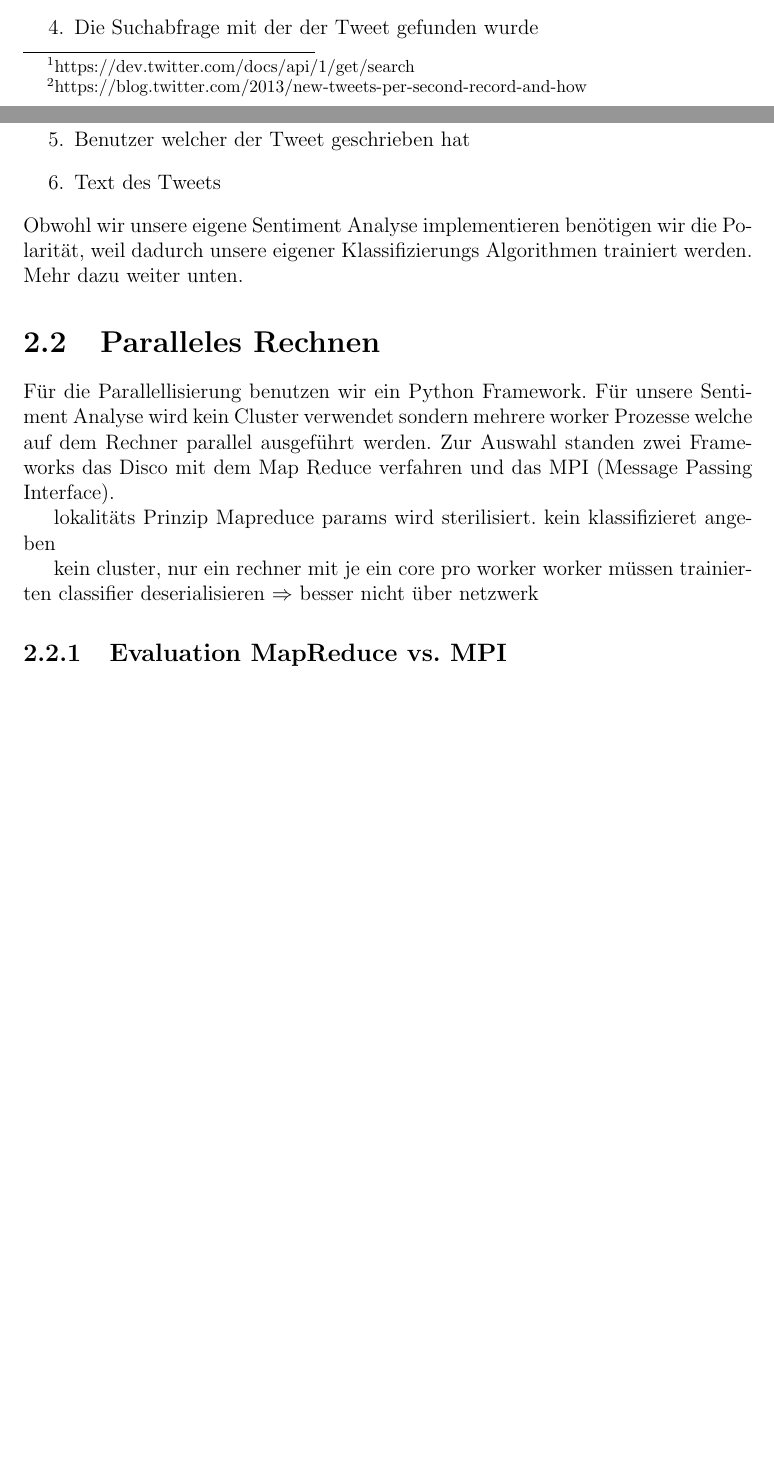
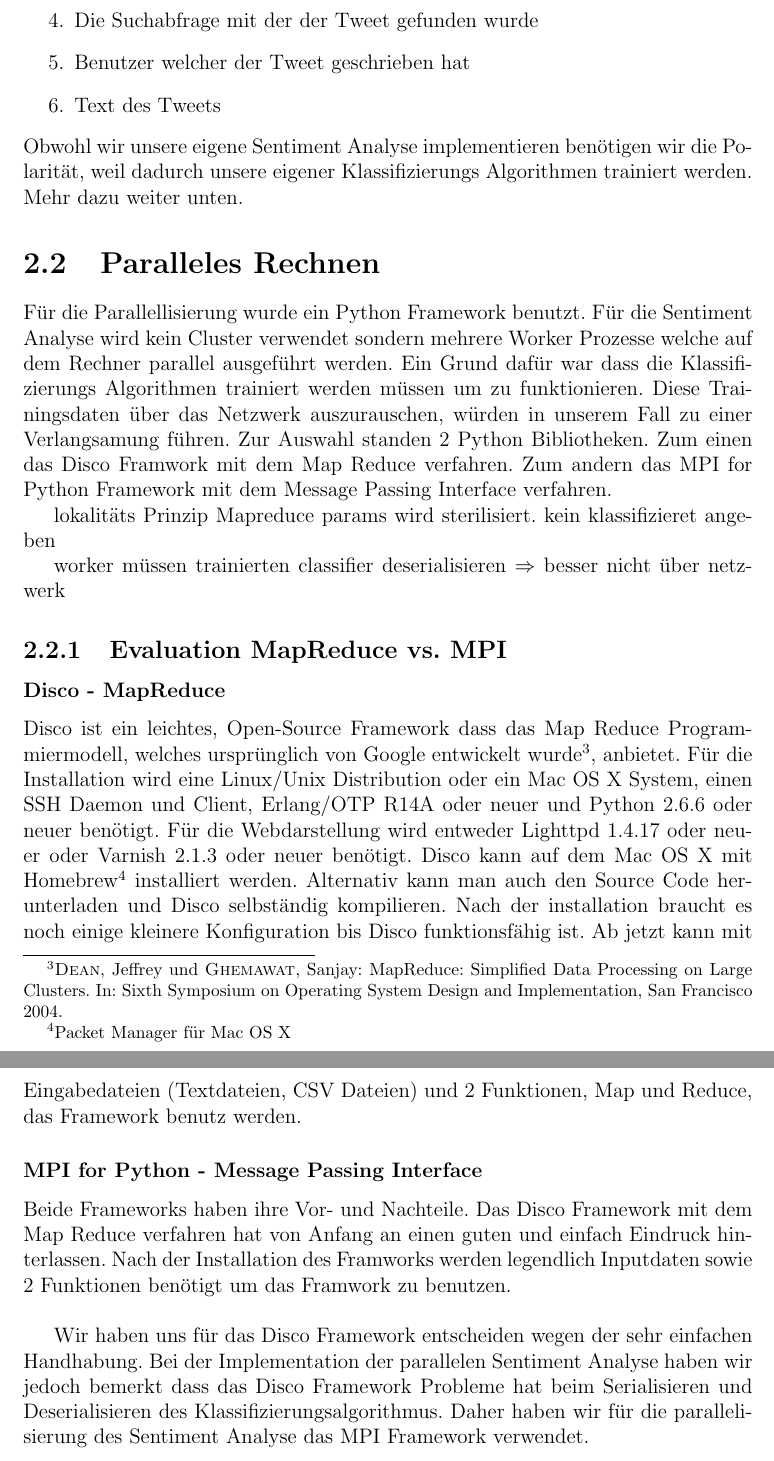
Before and after one commit to roosnic1/twittersentiment, a LaTeX document (docu/main.tex): two parts of pages 5 and 6 of 11 before the commit and two parts of pages 6 and 7 of 12 after it, joined at a grey line, cut so that both start at the same text, the shorter picture padded with empty space. Compiled offline with pdfLaTeX.

Commit message:
More documentation

```diff
--- a/docu/main.tex
+++ b/docu/main.tex
@@ -73,7 +73,7 @@ Für diese Idee wird eine grosse Menge von Tweets über einen längeren Zeitraum
 
 \section{Twitter Korpus}
 genügend Tweets um Klassifizierer zu trainieren, historischer verlauf
-Twitter stellt für Entwickler eine moderne API (Application Programm Interface) zur Verfügung. Die aktuell version dieser API (Version 1.1) erlaubt dem Benutzer nach Tweets zu suchen oder die Timeline eines Benutzers anzuschauen. Die Menge von Tweets die bei solch einer Suche zurückgegeben wird, ist jedoch stark begrenzt. Pro Suche können ca. 15 Seiten mit maximal 100 Tweets gefunden werden\footnote{https://dev.twitter.com/docs/api/1/get/search}. Bei durchschnittlich 5700 Tweets pro Sekunde\footnote{https://blog.twitter.com/2013/new-tweets-per-second-record-and-how} ist diese eine sehr geringe Menge. Dieser durchschnitt bezieht sich auf das Jahr 2013 und wird im Jahr 2014 sicherlich steigen.
+Twitter stellt für Entwickler eine moderne API (Application Programm Interface) zur Verfügung. Die aktuell version dieser API (Version 1.1) erlaubt dem Benutzer nach Tweets zu suchen oder die Timeline eines Benutzers anzuschauen. Die Menge von Tweets die bei solch einer Suche zurückgegeben wird, ist jedoch stark begrenzt. Pro Suche können ca. 15 Seiten mit maximal 100 Tweets gefunden werden\footnote{GET search. https://dev.twitter.com/docs/api/1/get/search. Zuletzt aufgerufen am 14.06.2014.}. Bei durchschnittlich 5700 Tweets pro Sekunde\footnote{New Tweets per second record, and how. https://blog.twitter.com/2013/new-tweets-per-second-record-and-how. Zuletzt aufgerufen am 14.06.2014} ist diese eine sehr geringe Menge. Dieser durchschnitt bezieht sich auf das Jahr 2013 und wird im Jahr 2014 sicherlich steigen.
 Dadurch ist die Beschaffung von einer grossen Menge Tweets über die API nicht möglich. Als alternative gibt es Twitter Korpusse welche eine grosse Menge an Tweets beinhalten.
 \newline{}
 Auf der Suche nach einem geeigneten Twitter korpus, für unsere Sentiment Analyse, wurden wir fündig auf www.sentiment140.com. Die Entwickler von sentiment140 haben eine Twitter Sentiment Analyse erfolgreich entwickelt und stellen ein Teil ihrer Testdaten zur Verfügung. Der Korpus beinhaltet 1,6 Millionen Tweets in einer CSV Datei und hat folgende 6 Datenfelder:
@@ -88,13 +88,20 @@ Auf der Suche nach einem geeigneten Twitter korpus, für unsere Sentiment Analys
 Obwohl wir unsere eigene Sentiment Analyse implementieren benötigen wir die Polarität, weil dadurch unsere eigener Klassifizierungs Algorithmen trainiert werden. Mehr dazu weiter unten.
 
 \section{Paralleles Rechnen}
-Für die Parallellisierung benutzen wir ein Python Framework. Für unsere Sentiment Analyse wird kein Cluster verwendet sondern mehrere worker Prozesse welche auf dem Rechner parallel ausgeführt werden. Zur Auswahl standen zwei Frameworks das Disco mit dem Map Reduce verfahren und das MPI (Message Passing Interface).
+Für die Parallellisierung wurde ein Python Framework benutzt. Für die Sentiment Analyse wird kein Cluster verwendet sondern mehrere Worker Prozesse welche auf dem Rechner parallel ausgeführt werden. Ein Grund dafür war dass die Klassifizierungs Algorithmen trainiert werden müssen um zu funktionieren. Diese Trainingsdaten über das Netzwerk auszurauschen, würden in unserem Fall zu einer Verlangsamung führen. %Mehr???
+Zur Auswahl standen 2 Python Bibliotheken. Zum einen das Disco Framwork mit dem Map Reduce verfahren. Zum andern das  MPI for Python Framework mit dem Message Passing Interface verfahren.
 
 lokalitäts Prinzip Mapreduce params wird sterilisiert. kein klassifizieret angeben
 
-kein cluster, nur ein rechner mit je ein  core pro worker
 worker müssen trainierten classifier deserialisieren $\Rightarrow$ besser nicht über netzwerk
 \subsection{Evaluation MapReduce vs. MPI}
+\subsubsection{Disco - MapReduce}
+Disco ist ein leichtes, Open-Source Framework dass das Map Reduce Programmiermodell, welches ursprünglich von Google entwickelt wurde\footnote{\textsc{Dean}, Jeffrey und \textsc{Ghemawat}, Sanjay: MapReduce: Simplified Data Processing on Large Clusters. In: Sixth Symposium on Operating System Design and Implementation, San Francisco 2004.}, anbietet. Für die Installation wird eine Linux/Unix Distribution oder ein Mac OS X System, einen SSH Daemon und Client, Erlang/OTP R14A oder neuer und Python 2.6.6 oder neuer benötigt. Für die Webdarstellung wird entweder Lighttpd 1.4.17 oder neuer oder Varnish 2.1.3 oder neuer benötigt. Disco kann auf dem Mac OS X mit Homebrew\footnote{Packet Manager für Mac OS X} installiert werden. Alternativ kann man auch den Source Code herunterladen und Disco selbständig kompilieren. Nach der installation braucht es noch einige kleinere Konfiguration bis Disco funktionsfähig ist. Ab jetzt kann mit Eingabedateien (Textdateien, CSV Dateien) und 2 Funktionen, Map und Reduce, das Framework benutz werden.
+\subsubsection{MPI for Python - Message Passing Interface}
+Beide Frameworks haben ihre Vor- und Nachteile. Das Disco Framework mit dem Map Reduce verfahren hat von Anfang an einen guten und einfach Eindruck hinterlassen. Nach der Installation des Framworks werden legendlich Inputdaten sowie 2 Funktionen benötigt um das Framwork zu benutzen. \newline{}
+
+%Noch nicht sicher ob das hierher gehört.
+Wir haben uns für das Disco Framework entscheiden wegen der sehr einfachen Handhabung. Bei der Implementation der parallelen Sentiment Analyse haben wir jedoch bemerkt dass das Disco Framework Probleme hat beim Serialisieren und Deserialisieren des Klassifizierungsalgorithmus. Daher haben wir für die parallelisierung des Sentiment Analyse das MPI Framework verwendet.
 
 \chapter{Umsetzung}
 
```
Also changed, not shown: docu/main.tex (4 more changed lines).
